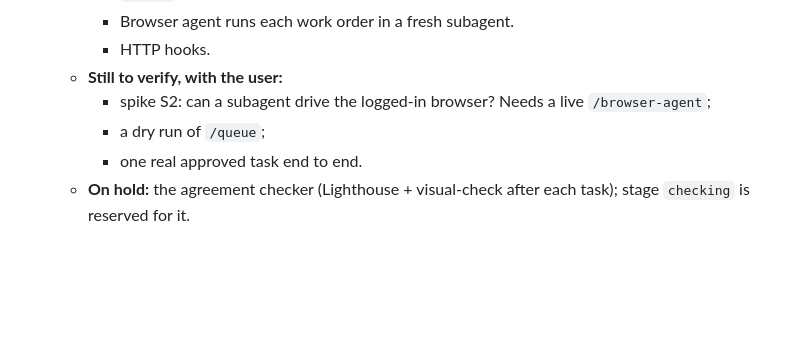
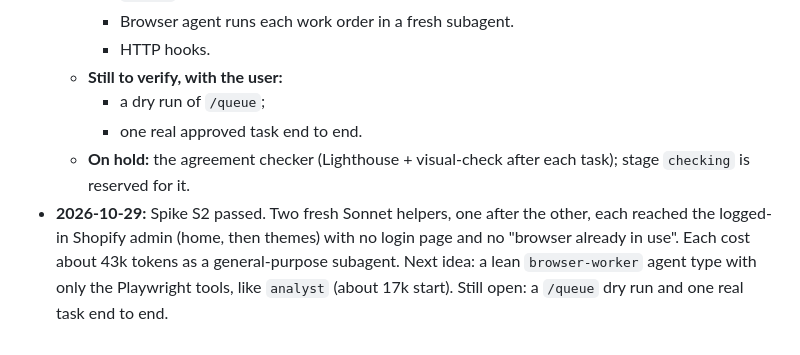
Before and after one commit to Wishwa-code/claude-agent-dashboard, a Markdown page: PROGRESS.md, the part around the change. Drawn GitHub-style; blank space fills up the shorter version.

Commit message:
Spike S2 passed: helper subagents drive the logged-in browser
Co-Authored-By: Claude Opus 5.5 <noreply@anthropic.com>

```diff
--- a/PROGRESS.md
+++ b/PROGRESS.md
@@ -108,7 +108,7 @@ Planned phases:
     - Browser agent runs each work order in a fresh subagent.
     - HTTP hooks.
   - **Still to verify, with the user:**
-    - spike S2: can a subagent drive the logged-in browser? Needs a live `/browser-agent`;
     - a dry run of `/queue`;
     - one real approved task end to end.
   - **On hold:** the agreement checker (Lighthouse + visual-check after each task); stage `checking` is reserved for it.
+- **2026-10-29:** Spike S2 passed. Two fresh Sonnet helpers, one after the other, each reached the logged-in Shopify admin (home, then themes) with no login page and no "browser already in use". Each cost about 43k tokens as a general-purpose subagent. Next idea: a lean `browser-worker` agent type with only the Playwright tools, like `analyst` (about 17k start). Still open: a `/queue` dry run and one real task end to end.
```
